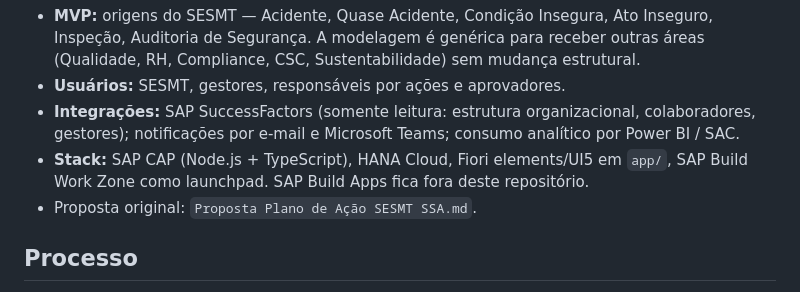
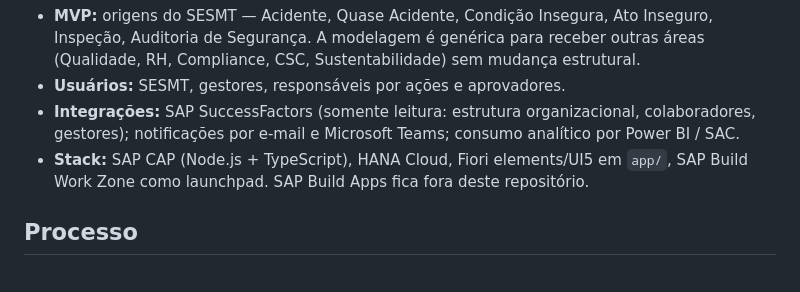
Before and after one commit to PauloCalazans/action-plan, a Markdown page: AGENTS.md, the part around the change. GitHub-like rendering.

Commit message:
chore: remove referências à proposta que saiu do repositório
Co-Authored-By: Claude Sonnet 5.5 <noreply@anthropic.com>

```diff
--- a/AGENTS.md
+++ b/AGENTS.md
@@ -9,7 +9,6 @@ Plataforma corporativa de **tratativas e planos de ação** no SAP BTP. A entida
 - **Usuários:** SESMT, gestores, responsáveis por ações e aprovadores.
 - **Integrações:** SAP SuccessFactors (somente leitura: estrutura organizacional, colaboradores, gestores); notificações por e-mail e Microsoft Teams; consumo analítico por Power BI / SAC.
 - **Stack:** SAP CAP (Node.js + TypeScript), HANA Cloud, Fiori elements/UI5 em `app/`, SAP Build Work Zone como launchpad. SAP Build Apps fica fora deste repositório.
-- Proposta original: `Proposta Plano de Ação SESMT SSA.md`.
 
 ## Processo
 Todo trabalho segue `docs/agentic/ciclo.md`. Princípios em `docs/agentic/principios.md`. Papéis em `docs/agentic/papeis/`.
```
Also changed, not shown: 1 other file.
